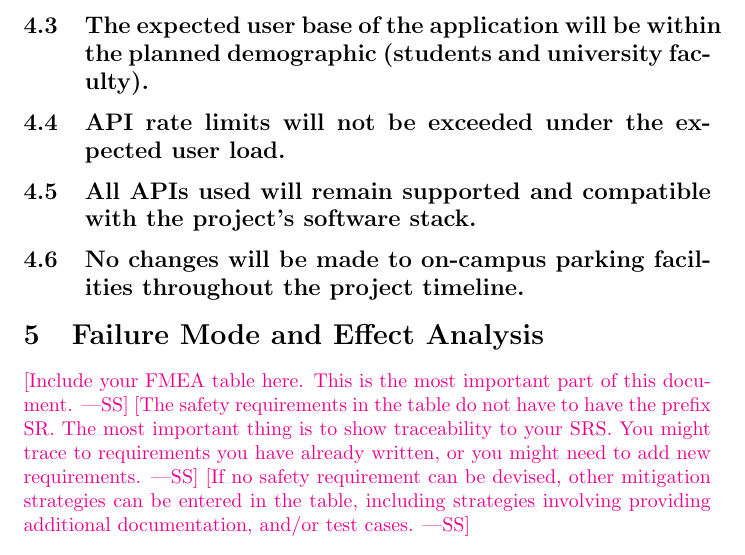
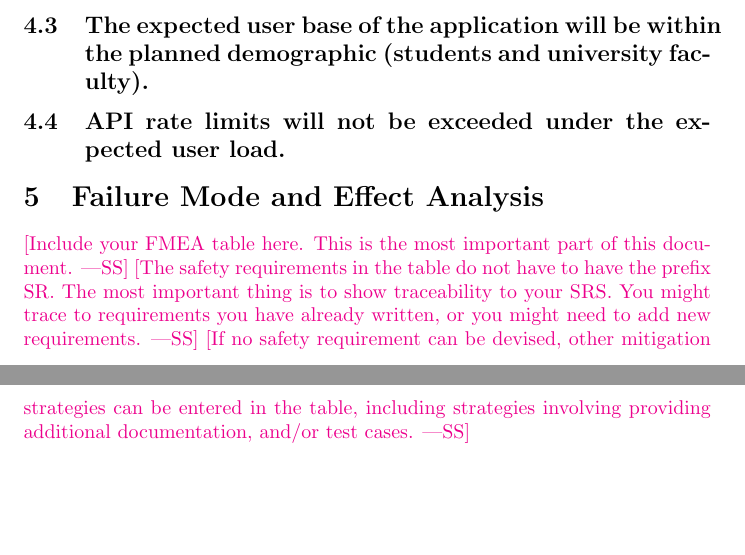
Before and after one commit to hitchly/hitchly, a LaTeX document (docs/HazardAnalysis/HazardAnalysis.tex): part of page 5 of 6 before the commit and two parts of pages 4 and 5 of 6 after it, the two joined at a grey line, cut so that both start at the same text, the shorter picture padded with empty space. Compiled offline with pdfLaTeX.

Commit message:
Updated critical assumptions

```diff
--- a/docs/HazardAnalysis/HazardAnalysis.tex
+++ b/docs/HazardAnalysis/HazardAnalysis.tex
@@ -82,10 +82,6 @@ The system follows these critical assumptions about the software and system:
 
 \subsection{API rate limits will not be exceeded under the expected user load.}
 
-\subsection{All APIs used will remain supported and compatible with the project’s software stack.}
-
-\subsection{No changes will be made to on-campus parking facilities throughout the project timeline.}
-
 \section{Failure Mode and Effect Analysis}
 
 \wss{Include your FMEA table here. This is the most important part of this document.}
```
